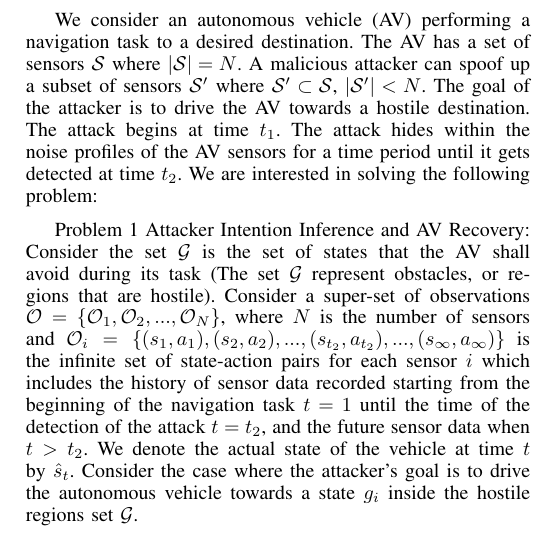
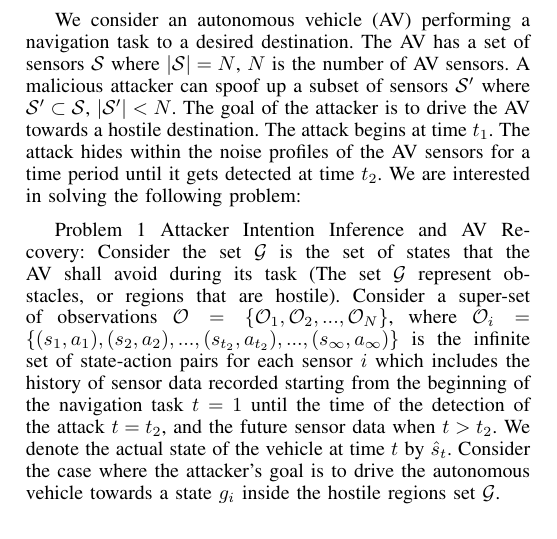
Before and after one commit to jiankangren/ICCPS-2018, a LaTeX paper (main.tex): part of one column of page 2 of 3, cut so that both start at the same text. Compiled offline with pdfLaTeX.

Commit message:
modified definitions

```diff
--- a/main.tex
+++ b/main.tex
@@ -421,10 +421,10 @@ The idea of check-pointing and recovery has been applied to many computing syste
 \section{Preliminaries}\label{sec:Preliminaries}
 MDP - RL - IRL
 \section{Problem Statement}\label{sec:problem}
-We consider an autonomous vehicle (AV) performing a navigation task to a desired destination. The AV has a set of sensors $\mathcal{S}$ where $|\mathcal{S}|=N$. A malicious attacker can spoof up a subset of sensors $\mathcal{S'}$ where $\mathcal{S'} \subset \mathcal{S}$, $|\mathcal{S'}| < N$. The goal of the attacker is to drive the AV towards a hostile destination. The attack begins at time $t_1$. The attack hides within the noise profiles of the AV sensors for a time period until it gets detected at time $t_2$.
+We consider an autonomous vehicle (AV) performing a navigation task to a desired destination. The AV has a set of sensors $\mathcal{S}$ where $|\mathcal{S}|=N$, $N$ is the number of AV sensors. A malicious attacker can spoof up a subset of sensors $\mathcal{S'}$ where $\mathcal{S'} \subset \mathcal{S}$, $|\mathcal{S'}| < N$. The goal of the attacker is to drive the AV towards a hostile destination. The attack begins at time $t_1$. The attack hides within the noise profiles of the AV sensors for a time period until it gets detected at time $t_2$.
 We are interested in solving the following problem:
 
-Problem 1 Attacker Intention Inference and AV Recovery: Consider the set $\mathcal{G}$ is the set of states that the AV shall avoid during its task (The set  $\mathcal{G}$ represent obstacles, or regions that are hostile). Consider a super-set of observations $\mathcal{O} = \{\mathcal{O}_1, \mathcal{O}_2, ..., \mathcal{O}_N\}$, where $N$ is the number of sensors and $\mathcal{O}_i = \{(s_1, a_1), (s_2, a_2), ... , (s_{t_2}, a_{t_2}), ... , (s_\infty, a_\infty)\}$ is the infinite set of state-action pairs for each sensor $i$ which includes the history of sensor data recorded starting from the beginning of the navigation task $t = 1$ until the time of the detection of the attack $t = t_2$, and the future sensor data when $t > t_2$. We denote the actual state of the vehicle at time $t$ by $\hat{s}_t$. Consider the case where the attacker's goal is to drive the autonomous vehicle towards a state $g_i$ inside the hostile regions set $\mathcal{G}$.
+Problem 1 Attacker Intention Inference and AV Recovery: Consider the set $\mathcal{G}$ is the set of states that the AV shall avoid during its task (The set  $\mathcal{G}$ represent obstacles, or regions that are hostile). Consider a super-set of observations $\mathcal{O} = \{\mathcal{O}_1, \mathcal{O}_2, ..., \mathcal{O}_N\}$, where $\mathcal{O}_i = \{(s_1, a_1), (s_2, a_2), ... , (s_{t_2}, a_{t_2}), ... , (s_\infty, a_\infty)\}$ is the infinite set of state-action pairs for each sensor $i$ which includes the history of sensor data recorded starting from the beginning of the navigation task $t = 1$ until the time of the detection of the attack $t = t_2$, and the future sensor data when $t > t_2$. We denote the actual state of the vehicle at time $t$ by $\hat{s}_t$. Consider the case where the attacker's goal is to drive the autonomous vehicle towards a state $g_i$ inside the hostile regions set $\mathcal{G}$.
 
 We are interested in:
 \begin{enumerate}
```
